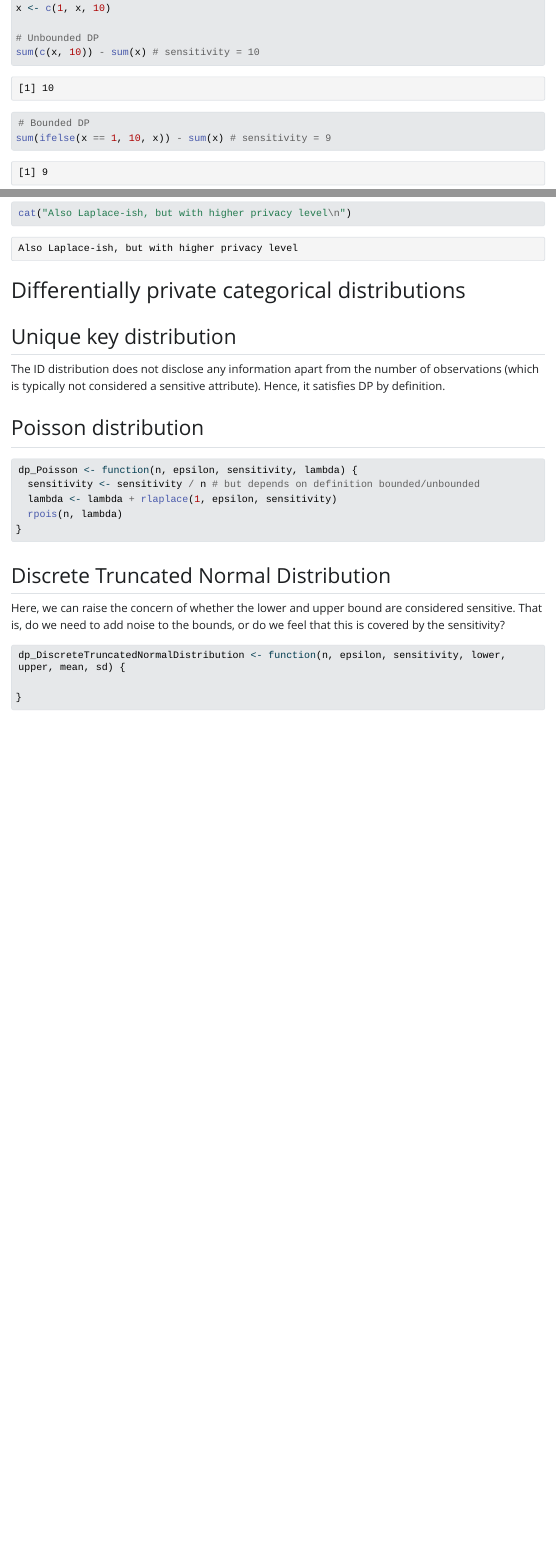
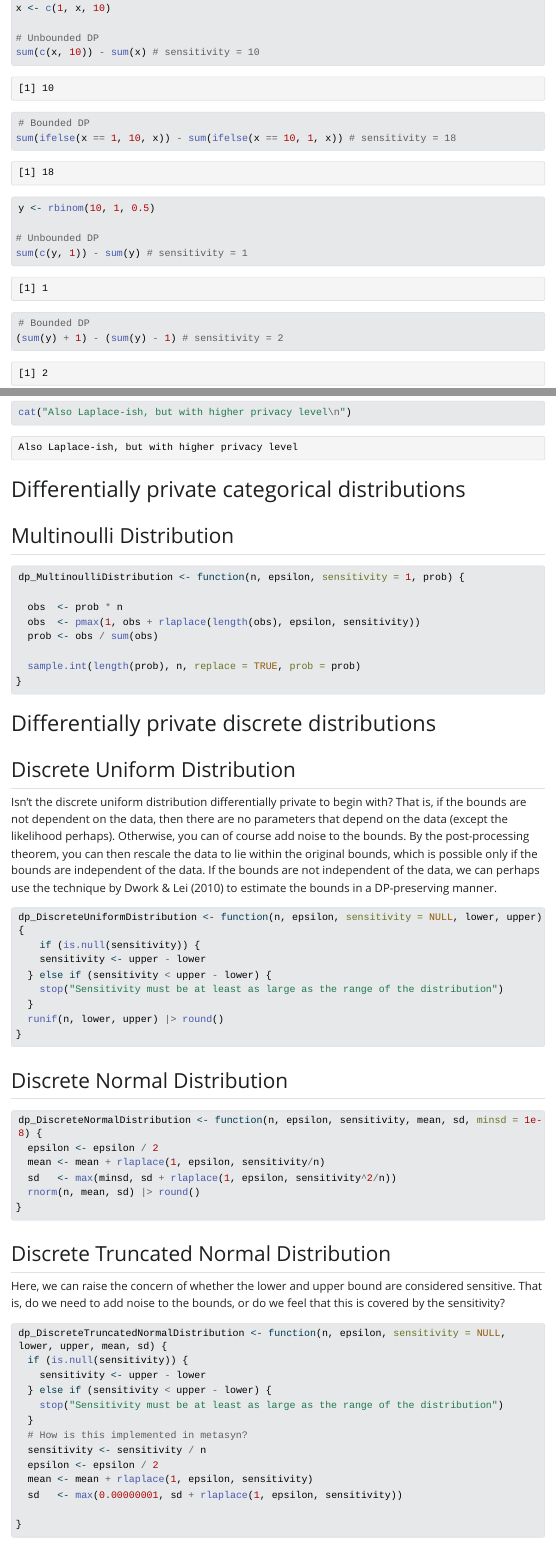
Before and after one commit to thomvolker/dp_dist, a Quarto document (dp_dist_R.qmd): the page in a window 1100 px wide, from 520 px down, and a second part further down, joined at a grey line. The pictures show the output file dp_dist_R.html that the author committed with the source, opened offline; Quarto's library style sheets are replaced by a plain one without menus; long lines of code are wrapped.

Commit message:
Update document with DP implementation of distributions

````diff
--- a/dp_dist_R.qmd
+++ b/dp_dist_R.qmd
@@ -24,7 +24,15 @@
 sum(c(x, 10)) - sum(x) # sensitivity = 10
 
 # Bounded DP
-sum(ifelse(x == 1, 10, x)) - sum(x) # sensitivity = 9
+sum(ifelse(x == 1, 10, x)) - sum(ifelse(x == 10, 1, x)) # sensitivity = 18
+
+y <- rbinom(10, 1, 0.5)
+
+# Unbounded DP
+sum(c(y, 1)) - sum(y) # sensitivity = 1
+
+# Bounded DP
+(sum(y) + 1) - (sum(y) - 1) # sensitivity = 2
 ```
 
 # Differentially private distributions
@@ -47,9 +55,70 @@
 
 # Differentially private categorical distributions
 
-## Unique key distribution
+## Multinoulli Distribution
 
-The ID distribution does not disclose any information apart from the number of observations (which is typically not considered a sensitive attribute). Hence, it satisfies DP by definition.
+```{r}
+dp_MultinoulliDistribution <- function(n, epsilon, sensitivity = 1, prob) {
+
+  obs  <- prob * n
+  obs  <- pmax(1, obs + rlaplace(length(obs), epsilon, sensitivity))
+  prob <- obs / sum(obs)
+
+  sample.int(length(prob), n, replace = TRUE, prob = prob)
+}
+```
+
+
+# Differentially private discrete distributions
+
+## Discrete Uniform Distribution {#sec-DiscreteUniform}
+
+Isn't the discrete uniform distribution differentially private to begin with? That is, if the bounds are not dependent on the data, then there are no parameters that depend on the data (except the likelihood perhaps). Otherwise, you can of course add noise to the bounds. By the post-processing theorem, you can then rescale the data to lie within the original bounds, which is possible only if the bounds are independent of the data. If the bounds are not independent of the data, we can perhaps use the technique by Dwork \& Lei (2010) to estimate the bounds in a DP-preserving manner.
+
+```{r}
+dp_DiscreteUniformDistribution <- function(n, epsilon, sensitivity = NULL, lower, upper) {
+    if (is.null(sensitivity)) {
+    sensitivity <- upper - lower
+  } else if (sensitivity < upper - lower) {
+    stop("Sensitivity must be at least as large as the range of the distribution")
+  }
+  runif(n, lower, upper) |> round()
+}
+
+```
+
+## Discrete Normal Distribution
+
+```{r}
+dp_DiscreteNormalDistribution <- function(n, epsilon, sensitivity, mean, sd, minsd = 1e-8) {
+  epsilon <- epsilon / 2
+  mean <- mean + rlaplace(1, epsilon, sensitivity/n)
+  sd   <- max(minsd, sd + rlaplace(1, epsilon, sensitivity^2/n))
+  rnorm(n, mean, sd) |> round()
+}
+
+```
+
+
+## Discrete Truncated Normal Distribution
+
+Here, we can raise the concern of whether the lower and upper bound are considered sensitive. That is, do we need to add noise to the bounds, or do we feel that this is covered by the sensitivity?
+
+```{r}
+dp_DiscreteTruncatedNormalDistribution <- function(n, epsilon, sensitivity = NULL, lower, upper, mean, sd) {
+  if (is.null(sensitivity)) {
+    sensitivity <- upper - lower
+  } else if (sensitivity < upper - lower) {
+    stop("Sensitivity must be at least as large as the range of the distribution")
+  }
+  # How is this implemented in metasyn?
+  sensitivity <- sensitivity / n
+  epsilon <- epsilon / 2
+  mean <- mean + rlaplace(1, epsilon, sensitivity)
+  sd   <- max(0.00000001, sd + rlaplace(1, epsilon, sensitivity))
+
+}
+```
 
 ## Poisson distribution
 
@@ -61,6 +130,5 @@
 }
 ```
 
-## Discrete Truncated Normal Distribution
+## Unique key distribution
 
-Here, we can raise the concern of whether the lower and upper bound are considered sensitive. That is, do we need to add noise to the bounds, or do we feel that this is covered by the sensitivity?
@@ -67,3 +142,2 @@
 
 ```{r}
-dp_DiscreteTruncatedNormalDistribution <- function(n, epsilon, sensitivity, lower, upper, mean, sd) {
````
Also changed, not shown: dp_dist_R.html, dp_dist_R_files/figure-html/unnamed-chunk-2-1.png, dp_dist_R_files/figure-html/unnamed-chunk-2-2.png, dp_dist_R.qmd (15 more changed lines).
